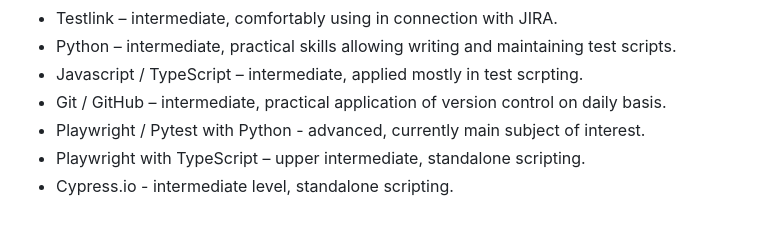
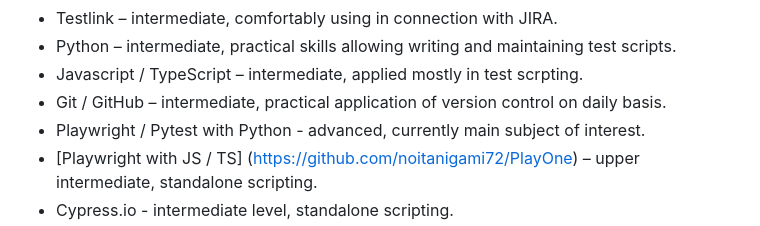
Before and after one commit to noitanigami72/noitanigami72.github.io, a Markdown page: README.md, the part around one of its changes. Drawn GitHub-style.

Commit message:
Update README.md
updated with links to ThirdRobot & Playwright with TS/JS

```diff
--- a/README.md
+++ b/README.md
@@ -19,5 +19,5 @@ I have a quality-oriented analytical mindset with the strong drive to deliver gr
 * Javascript / TypeScript – intermediate, applied mostly in test scrpting.
 * Git / GitHub – intermediate, practical application of version control on daily basis.
 * Playwright / Pytest with Python - advanced, currently main subject of interest.
-* Playwright with TypeScript – upper intermediate, standalone scripting.
+* [Playwright with JS / TS] (https://github.com/noitanigami72/PlayOne) – upper intermediate, standalone scripting.
 * Cypress.io - intermediate level, standalone scripting.
```
Also changed, not shown: other parts of README.md (+2 -2 lines).
